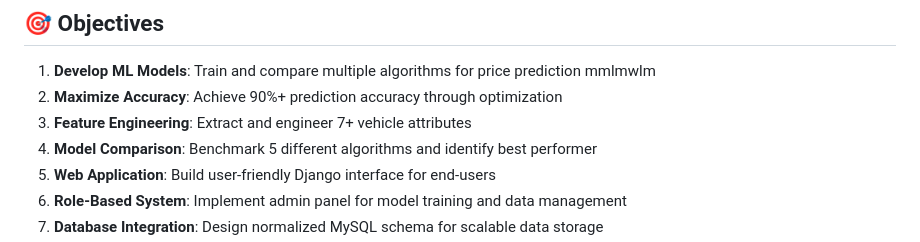
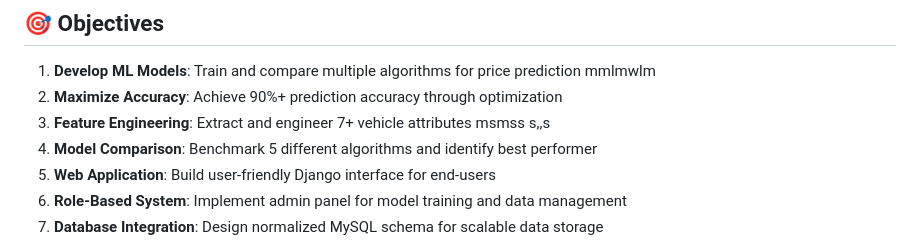
Before and after one commit to Saisnehan/Used-Car-Price-Prediction-System-, a Markdown page: README.md, the part around the change. Drawn GitHub-style.

```diff
--- a/README.md
+++ b/README.md
@@ -53,7 +53,7 @@ Implement an **automated ML-based prediction engine** that:
 
 1. **Develop ML Models**: Train and compare multiple algorithms for price prediction mmlmwlm
 2. **Maximize Accuracy**: Achieve 90%+ prediction accuracy through optimization
-3. **Feature Engineering**: Extract and engineer 7+ vehicle attributes
+3. **Feature Engineering**: Extract and engineer 7+ vehicle attributes    msmss s,,s
 4. **Model Comparison**: Benchmark 5 different algorithms and identify best performer
 5. **Web Application**: Build user-friendly Django interface for end-users
 6. **Role-Based System**: Implement admin panel for model training and data management
```
